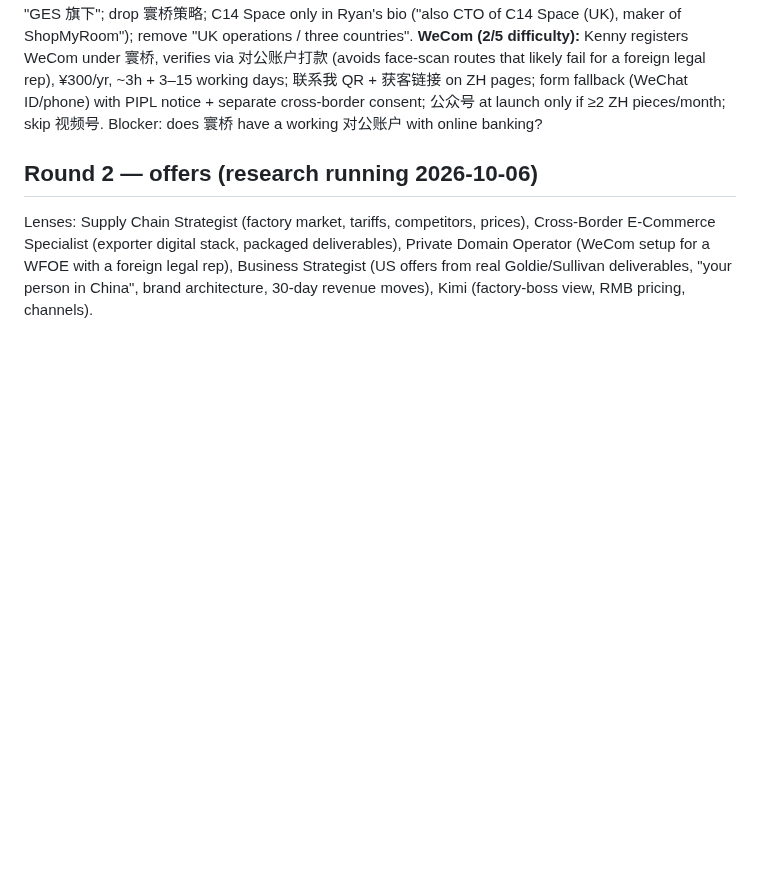
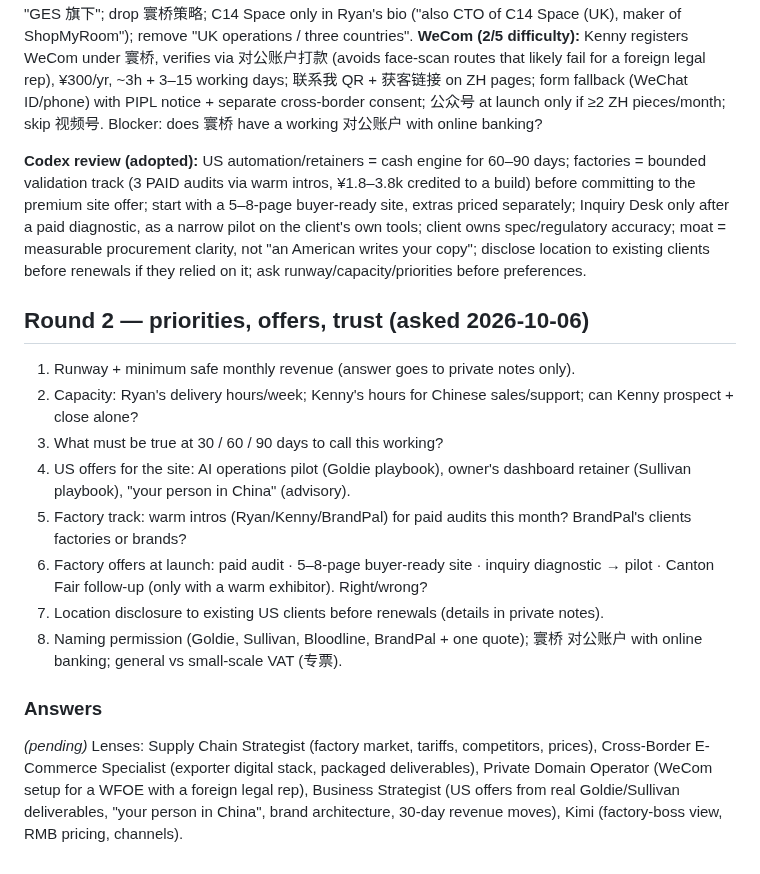
Before and after one commit to rskrny/gesedge, a Markdown page: .ai/research/redo-interview.md, the part around the change. Rendered like a GitHub page; blank space fills up the shorter version.

Commit message:
docs(redo): Round 2 questions + Codex review adopted
Co-Authored-By: Claude Opus 5.5 <noreply@anthropic.com>

```diff
--- a/.ai/research/redo-interview.md
+++ b/.ai/research/redo-interview.md
@@ -136,7 +136,28 @@ that likely fail for a foreign legal rep), ¥300/yr, ~3h + 3–15 working days;
 form fallback (WeChat ID/phone) with PIPL notice + separate cross-border consent; 公众号 at launch only if ≥2 ZH
 pieces/month; skip 视频号. Blocker: does 寰桥 have a working 对公账户 with online banking?
 
-## Round 2 — offers (research running 2026-10-06)
+**Codex review (adopted):** US automation/retainers = cash engine for 60–90 days; factories = bounded
+validation track (3 PAID audits via warm intros, ¥1.8–3.8k credited to a build) before committing to the
+premium site offer; start with a 5–8-page buyer-ready site, extras priced separately; Inquiry Desk only after
+a paid diagnostic, as a narrow pilot on the client's own tools; client owns spec/regulatory accuracy; moat =
+measurable procurement clarity, not "an American writes your copy"; disclose location to existing clients
+before renewals if they relied on it; ask runway/capacity/priorities before preferences.
+
+## Round 2 — priorities, offers, trust (asked 2026-10-06)
+1. Runway + minimum safe monthly revenue (answer goes to private notes only).
+2. Capacity: Ryan's delivery hours/week; Kenny's hours for Chinese sales/support; can Kenny prospect + close alone?
+3. What must be true at 30 / 60 / 90 days to call this working?
+4. US offers for the site: AI operations pilot (Goldie playbook), owner's dashboard retainer (Sullivan
+   playbook), "your person in China" (advisory).
+5. Factory track: warm intros (Ryan/Kenny/BrandPal) for paid audits this month? BrandPal's clients factories or brands?
+6. Factory offers at launch: paid audit · 5–8-page buyer-ready site · inquiry diagnostic → pilot · Canton Fair
+   follow-up (only with a warm exhibitor). Right/wrong?
+7. Location disclosure to existing US clients before renewals (details in private notes).
+8. Naming permission (Goldie, Sullivan, Bloodline, BrandPal + one quote); 寰桥 对公账户 with online banking;
+   general vs small-scale VAT (专票).
+
+### Answers
+_(pending)_
 Lenses: Supply Chain Strategist (factory market, tariffs, competitors, prices), Cross-Border E-Commerce
 Specialist (exporter digital stack, packaged deliverables), Private Domain Operator (WeCom setup for a WFOE
 with a foreign legal rep), Business Strategist (US offers from real Goldie/Sullivan deliverables, "your person
```
